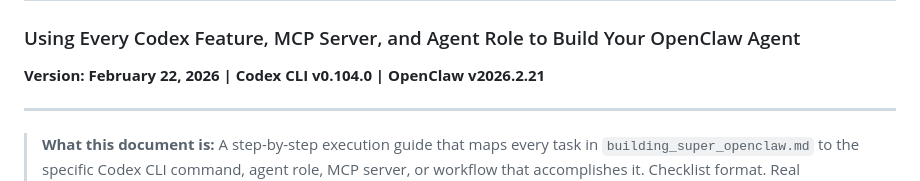
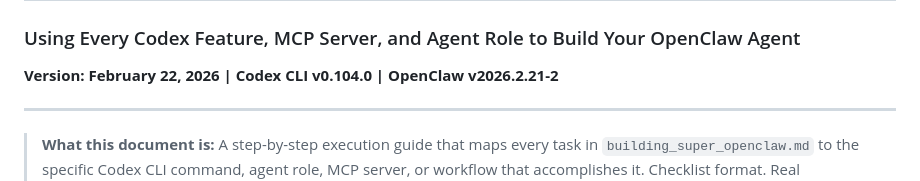
Before and after one commit to Senpai-Sama7/openclaw, a Markdown page: codex_openclaw_execution_guide.md, the part around the change. Rendered like a GitHub page.

Commit message:
[Kiro] Fix version drift: Codex guide v2026.2.21 → v2026.2.21-2

```diff
--- a/codex_openclaw_execution_guide.md
+++ b/codex_openclaw_execution_guide.md
@@ -1,6 +1,6 @@
 # 🦞🤖 CODEX CLI × OPENCLAW: EXECUTION PLAYBOOK
 ### Using Every Codex Feature, MCP Server, and Agent Role to Build Your OpenClaw Agent
-**Version: February 22, 2026 | Codex CLI v0.104.0 | OpenClaw v2026.2.21**
+**Version: February 22, 2026 | Codex CLI v0.104.0 | OpenClaw v2026.2.21-2**
 
 ---
 
```
